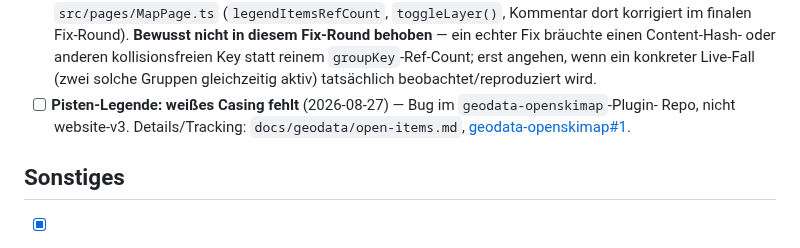
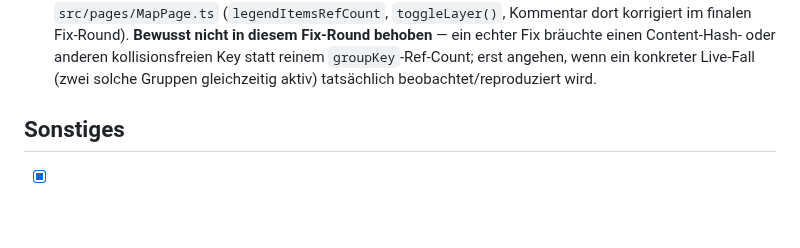
Before and after one commit to brikbrik94/website-v3, a Markdown page: docs/TODO.md, the part around the change. Drawn GitHub-style; blank space fills up the shorter version.

```diff
--- a/docs/TODO.md
+++ b/docs/TODO.md
@@ -156,9 +156,6 @@ alle vier auf einmal anfassen.
   einen Content-Hash- oder anderen kollisionsfreien Key statt reinem `groupKey`-Ref-Count; erst
   angehen, wenn ein konkreter Live-Fall (zwei solche Gruppen gleichzeitig aktiv) tatsächlich
   beobachtet/reproduziert wird.
-- [ ] **Pisten-Legende: weißes Casing fehlt** (2026-08-27) — Bug im `geodata-openskimap`-Plugin-
-  Repo, nicht website-v3. Details/Tracking: `docs/geodata/open-items.md`,
-  [geodata-openskimap#1](https://github.com/brikbrik94/geodata-openskimap/issues/1).
 
 ## Sonstiges
 
```
Also changed, not shown: docs/geodata/open-items.md (+1 -14 lines).
